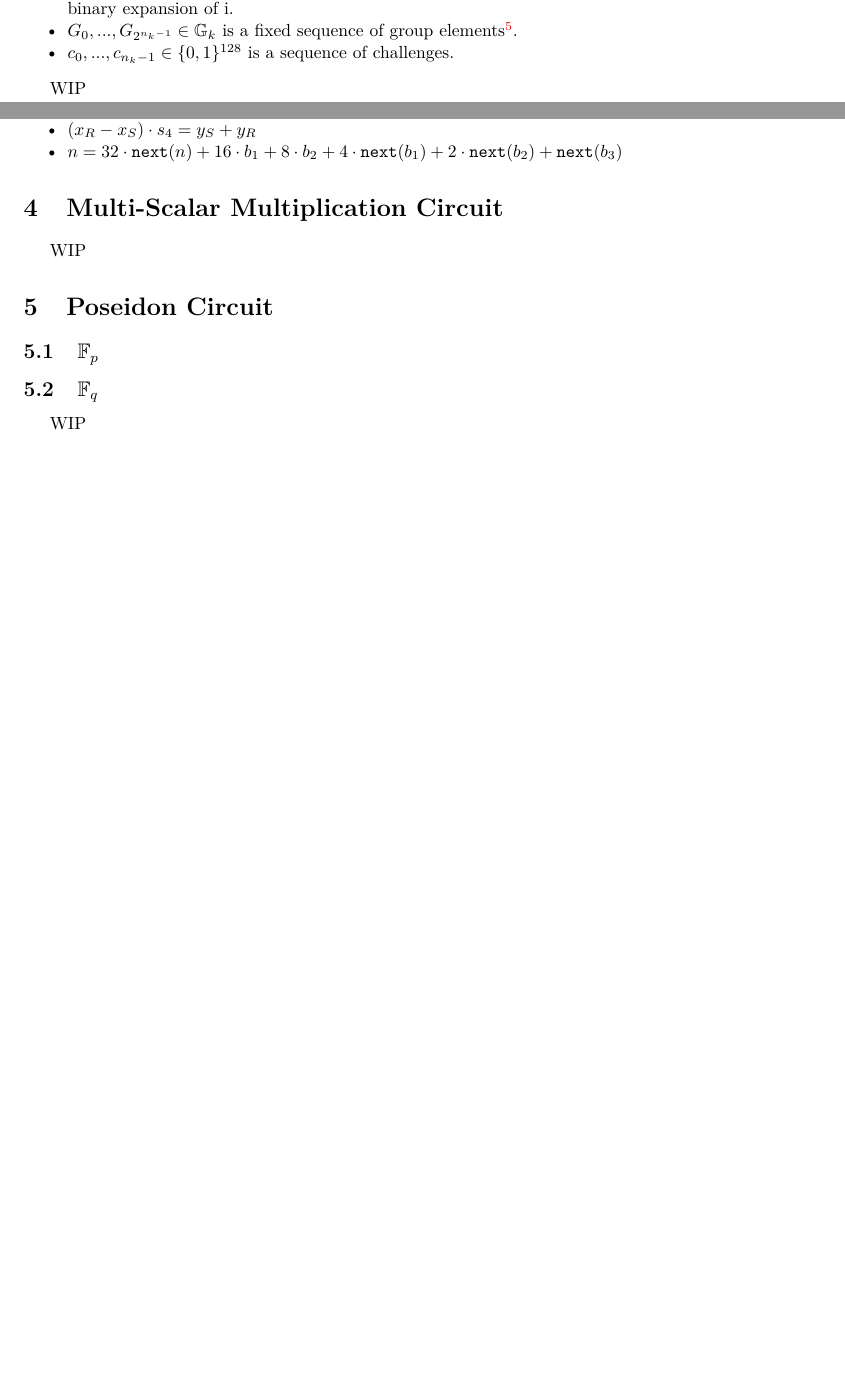
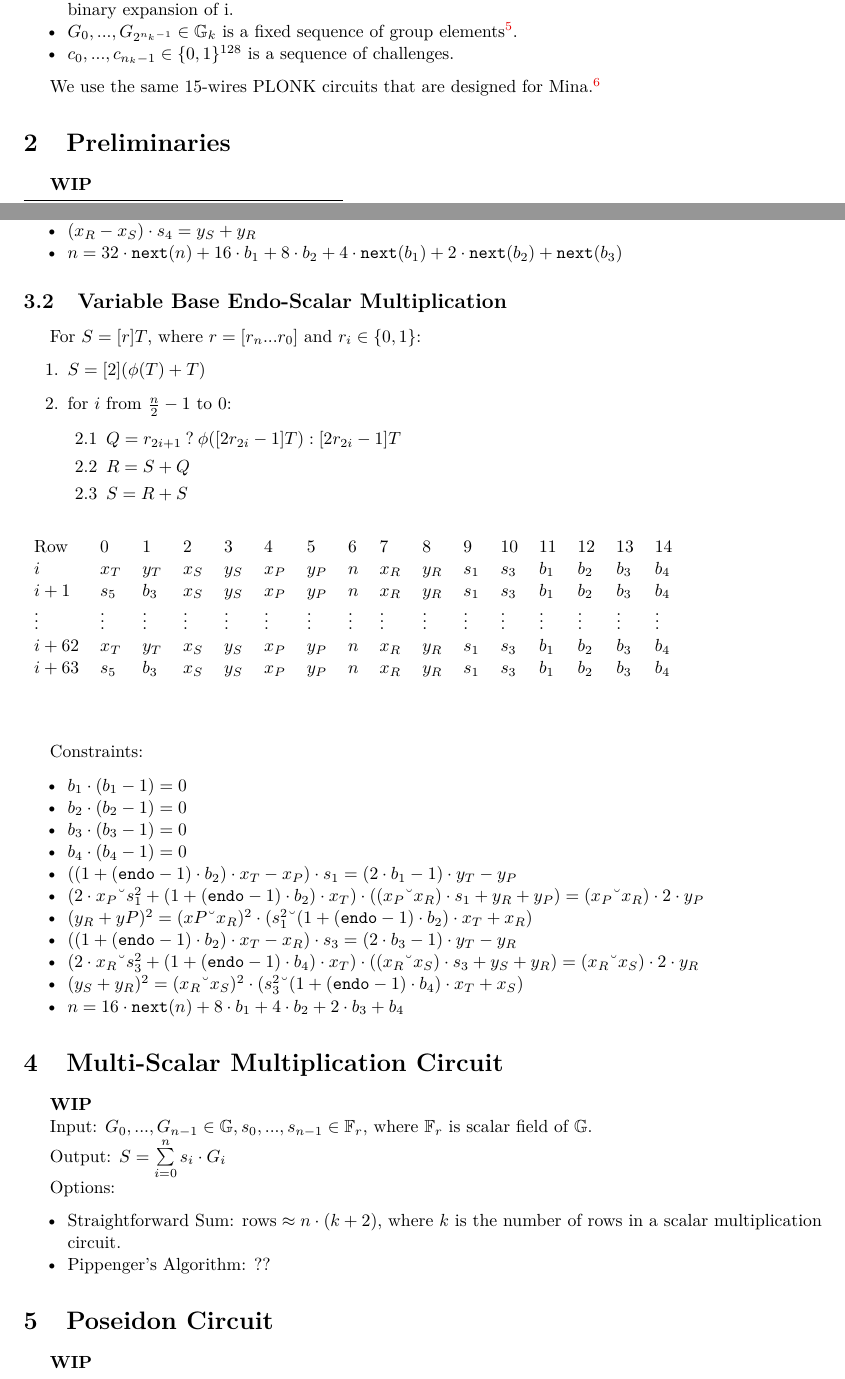
Before and after one commit to NilFoundation/mina-state-proof, a LaTeX document (docs/circuit/main.tex, which reads docs/circuit/sections/ec.tex, docs/circuit/sections/introduction.tex, docs/circuit/sections/msm.tex): two parts of pages 1 and 4 of 4 before the commit and two parts of pages 1 and 4 of 5 after it, joined at a grey line, cut so that both start at the same text, the shorter picture padded with empty space. Compiled offline with pdfLaTeX.

Commit message:
endo-scalar multiplication circuit

```diff
--- a/docs/circuit/sections/ec.tex
+++ b/docs/circuit/sections/ec.tex
@@ -42,3 +43,44 @@ Constraints:
 	\item $(x_R - x_S) \cdot s_4 = y_S + y_R$
 	\item $n = 32 \cdot \texttt{next}(n) + 16 \cdot b_1 + 8 \cdot b_2 + 4 \cdot \texttt{next}(b_1) + 2 \cdot \texttt{next}(b_2) + \texttt{next}(b_3)$
 \end{itemize}
+
+\subsection{Variable Base Endo-Scalar Multiplication}
+
+For $S  = [r]T$, where $r = [r_n ... r_0]$ and $r_i \in \{0, 1\}$:
+\begin{enumerate}
+	\item $S = [2](\phi(T) + T)$
+	\item for $i$ from $\frac{n}{2} - 1$ to $0$:
+	\begin{enumerate}
+		\item $Q = r_{2i + 1} \: ? \: \phi([2r_{2i} - 1]T) : [2r_{2i} - 1]T$
+		\item $R = S + Q$
+		\item $S = R + S$
+	\end{enumerate}
+\end{enumerate}
+
+\begin{center}
+\begin{table}[H]
+\begin{tabular}{llllllllllllllll}
+ Row 		& 0 & 1 & 2 & 3 & 4 & 5 & 6 & 7 & 8 & 9 & 10 & 11 & 12 & 13 & 14 \\
+ $i$ 			& $x_T$ & $y_T$ & $x_S$ & $y_S$ & $x_P$ & $y_P$ & $n$ & $x_R$ & $y_R$ & $s_1$ & $s_3$ & $b_1$ & $b_2$ & $b_3$ & $b_4$ \\
+ $i + 1$	& $s_5$ & $b_3$ & $x_S$ & $y_S$ & $x_P$ & $y_P$ & $n$ & $x_R$ & $y_R$ & $s_1$ & $s_3$ & $b_1$ & $b_2$ & $b_3$ & $b_4$ \\
+ $\vdots$	& $\vdots$ & $\vdots$ & $\vdots$ & $\vdots$ & $\vdots$ & $\vdots$ & $\vdots$ & $\vdots$ & $\vdots$ & $\vdots$ & $\vdots$ & $\vdots$ & $\vdots$ & $\vdots$ & $\vdots$ \\
+ $i + 62$	& $x_T$ & $y_T$ & $x_S$ & $y_S$ & $x_P$ & $y_P$ & $n$ & $x_R$ & $y_R$ & $s_1$ & $s_3$ & $b_1$ & $b_2$ & $b_3$ & $b_4$ \\
+ $i + 63$	& $s_5$ & $b_3$ & $x_S$ & $y_S$ & $x_P$ & $y_P$ & $n$ & $x_R$ & $y_R$ & $s_1$ & $s_3$ & $b_1$ & $b_2$ & $b_3$ & $b_4$ \\
+\end{tabular}
+\end{table}
+\end{center}
+
+Constraints:
+\begin{itemize}
+	\item $b_1 \cdot (b_1 - 1) = 0$
+	\item $b_2 \cdot (b_2 - 1) = 0$
+	\item $b_3 \cdot (b_3 - 1) = 0$
+	\item $b_4 \cdot (b_4 - 1) = 0$
+	\item $((1 + (\texttt{endo} - 1) \cdot b_2) \cdot x_T - x_P) \cdot s_1 = (2 \cdot b_1 - 1) \cdot y_T - y_P$
+	\item $(2 \cdot x_P – s_1^2 + (1 + (\texttt{endo} - 1) \cdot b_2) \cdot x_T) \cdot ((x_P – x_R) \cdot s_1 + y_R + y_P) = (x_P – x_R) \cdot 2 \cdot y_P$
+	\item $(y_R + yP)^2 = (xP – x_R)^2 \cdot (s_1^2 – (1 + (\texttt{endo} - 1) \cdot b_2) \cdot x_T + x_R)$
+	\item $((1 + (\texttt{endo} - 1) \cdot b_2) \cdot x_T - x_R) \cdot s_3 = (2 \cdot b_3-1) \cdot y_T - y_R$
+	\item $(2 \cdot x_R – s_3^2 + (1 + (\texttt{endo} - 1) \cdot b_4) \cdot x_T) \cdot ((x_R – x_S) \cdot s_3 + y_S + y_R) = (x_R – x_S) \cdot 2 \cdot y_R$
+	\item $(y_S + y_R)^2 = (x_R – x_S)^2 \cdot (s_3^2 – (1 + (\texttt{endo} - 1) \cdot b_4) \cdot x_T + x_S)$
+	\item $n = 16 \cdot \texttt{next}(n) + 8 \cdot b_1 + 4 \cdot b_2 + 2 \cdot b_3 + b_4$
+\end{itemize}
--- a/docs/circuit/sections/introduction.tex
+++ b/docs/circuit/sections/introduction.tex
@@ -29,4 +30,4 @@ where:
 	\item $c_0, ..., c_{n_k -1} \in \{0, 1\}^{128}$ is a sequence of challenges.
 \end{itemize}
 
-WIP
+We use the same 15-wires PLONK circuits that are designed for Mina.\footnote{\url{https://o1-labs.github.io/mina-book/specs/15_wires/15_wires.html}}
--- a/docs/circuit/sections/msm.tex
+++ b/docs/circuit/sections/msm.tex
@@ -1,3 +1,16 @@
 \section{Multi-Scalar Multiplication Circuit}
 \label{section:msm}
-WIP
+\textbf{WIP}
+
+
+Input: $G_0, ..., G_{n - 1} \in \mathbb{G}, s_0, ..., s_{n - 1} \in \mathbb{F}_r$, where $\mathbb{F}_r$ is scalar field of $\mathbb{G}$.
+
+
+Output: $S = \sum\limits_{i = 0}^{n}s_i \cdot G_i$
+
+
+Options:
+\begin{itemize}
+	\item Straightforward Sum: $\text{rows} \approx n \cdot (k + 2)$, where $k$ is the number of rows in a scalar multiplication circuit.
+	\item Pippenger's Algorithm: ??
+\end{itemize}
--- a/docs/circuit/sections/poseidon.tex
+++ b/docs/circuit/sections/poseidon.tex
@@ -1,7 +1,6 @@
 \section{Poseidon Circuit}
 \label{section:poseidon}
-
+\textbf{WIP}
 \subsection{$\mathbb{F}_p$}
 
 \subsection{$\mathbb{F}_q$}
-WIP
```
Also changed, not shown: docs/circuit/sections/full.tex (+1 -2 lines), docs/circuit/sections/other.tex (+1 -2 lines), docs/circuit/sections/preliminaries.tex (+1 -3 lines), docs/circuit/main.pdf, docs/circuit/sections/ec.tex (5 more changed lines), docs/circuit/sections/introduction.tex (1 more changed lines).
